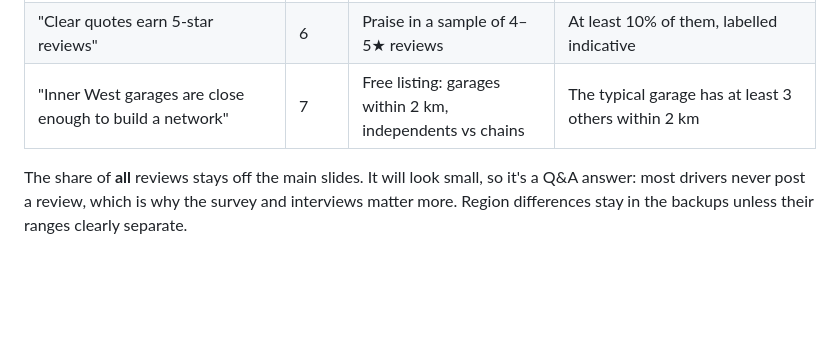
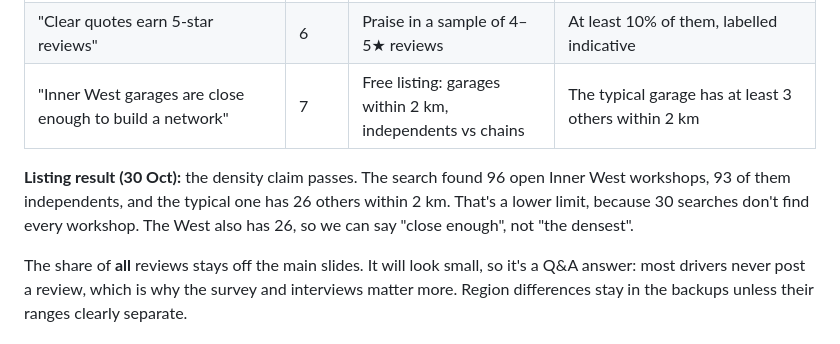
Before and after one commit to harsa1905/repairfair, a Markdown page: pitch/claims.md, the part around the change. GitHub-like rendering; blank space fills up the shorter version.

Commit message:
Add Inner West density result to the claims
Co-Authored-By: Claude Opus 5.5 <noreply@anthropic.com>

```diff
--- a/pitch/claims.md
+++ b/pitch/claims.md
@@ -29,6 +29,8 @@ Each claim the pitch might make, the evidence it needs, and the bar it must clea
 | "When bills jump, they typically rise X%" | 1 or 2 | Quoted and billed amounts in reviews | At least 30 reviews give both amounts and the human check passes |
 | "Clear quotes earn 5-star reviews" | 6 | Praise in a sample of 4–5★ reviews | At least 10% of them, labelled indicative |
 | "Inner West garages are close enough to build a network" | 7 | Free listing: garages within 2 km, independents vs chains | The typical garage has at least 3 others within 2 km |
+
+**Listing result (30 Oct):** the density claim passes. The search found 96 open Inner West workshops, 93 of them independents, and the typical one has 26 others within 2 km. That's a lower limit, because 30 searches don't find every workshop. The West also has 26, so we can say "close enough", not "the densest".
 
 The share of **all** reviews stays off the main slides. It will look small, so it's a Q&A answer: most drivers never post a review, which is why the survey and interviews matter more. Region differences stay in the backups unless their ranges clearly separate.
 
```
